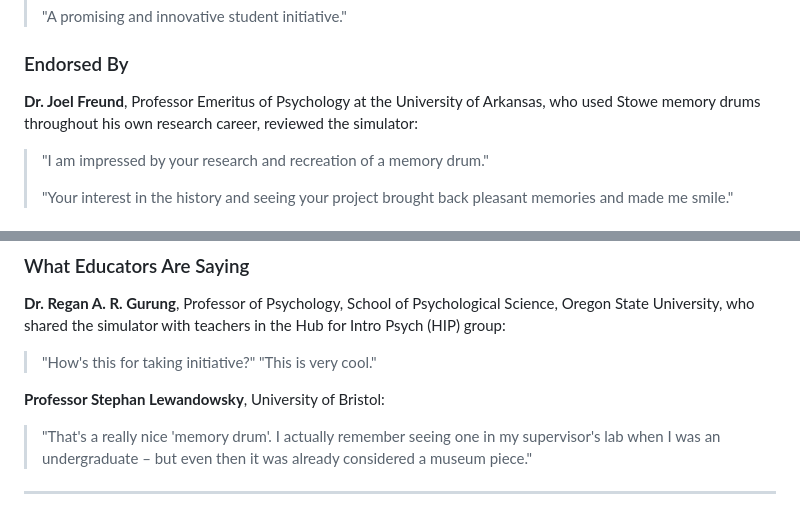
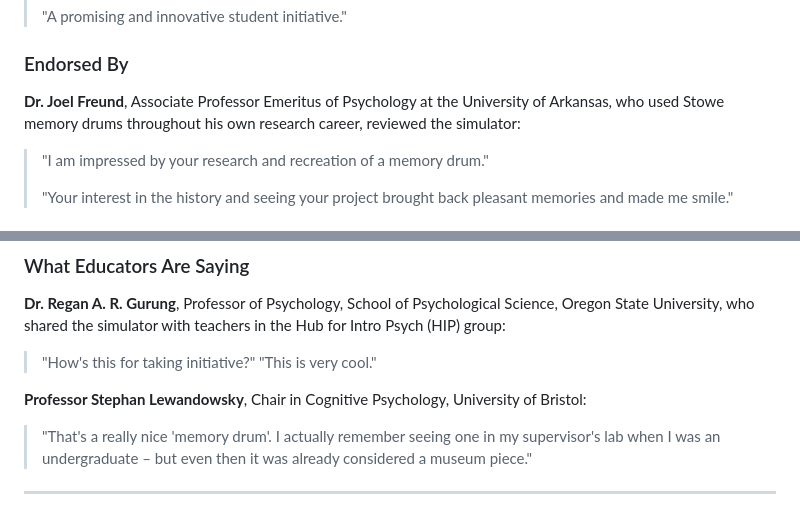
Before and after one commit to sarahqureshipsych-cmd/memorydrum, a Markdown page: README.md, 2 parts joined by grey strips. GitHub-like rendering.

```diff
--- a/README.md
+++ b/README.md
@@ -82,7 +82,7 @@ This project was developed under the guidance of **Dr. Malik Roshan Ara**, Assis
 
 ### Endorsed By
 
-**Dr. Joel Freund**, Professor Emeritus of Psychology at the University of Arkansas, who used Stowe memory drums throughout his own research career, reviewed the simulator:
+**Dr. Joel Freund**, Associate Professor Emeritus of Psychology at the University of Arkansas, who used Stowe memory drums throughout his own research career, reviewed the simulator:
 
 > "I am impressed by your research and recreation of a memory drum."
 >
@@ -100,7 +100,7 @@ This project was developed under the guidance of **Dr. Malik Roshan Ara**, Assis
 > "How's this for taking initiative?"
 > "This is very cool."
 
-**Professor Stephan Lewandowsky**, University of Bristol:
+**Professor Stephan Lewandowsky**, Chair in Cognitive Psychology, University of Bristol:
 > "That's a really nice 'memory drum'. I actually remember seeing one in my supervisor's lab when I was an undergraduate – but even then it was already considered a museum piece."
 
 
```
